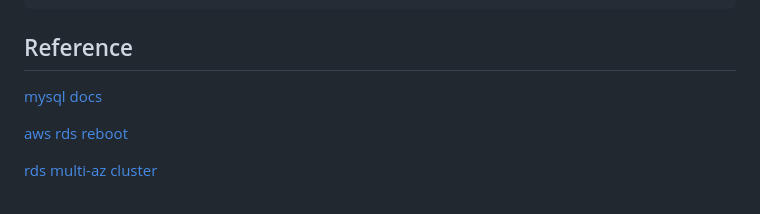
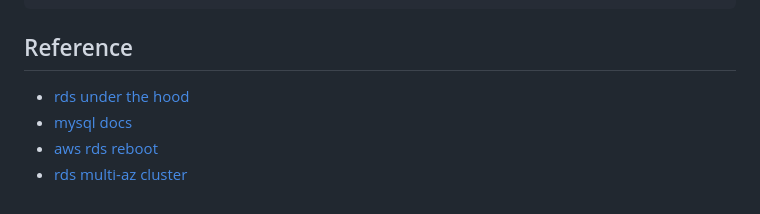
Before and after one commit to cdk-entest/rds-failover-demo, a Markdown page: README.md, the part around the change printed below. GitHub-like rendering.

```diff
--- a/README.md
+++ b/README.md
@@ -323,8 +319,7 @@ while true; do host database-1.cxa01z0gy4dn.ap-northeast-1.rds.amazonaws.com; sl
 
 ## Reference
 
-[mysql docs](https://dev.mysql.com/doc/refman/8.0/en/database-use.html)
-
-[aws rds reboot](https://docs.aws.amazon.com/AmazonRDS/latest/UserGuide/USER_RebootInstance.html)
-
-[rds multi-az cluster](https://aws.amazon.com/blogs/database/readable-standby-instances-in-amazon-rds-multi-az-deployments-a-new-high-availability-option/)
+- [rds under the hood](https://aws.amazon.com/blogs/database/amazon-rds-under-the-hood-multi-az/)
+- [mysql docs](https://dev.mysql.com/doc/refman/8.0/en/database-use.html)
+- [aws rds reboot](https://docs.aws.amazon.com/AmazonRDS/latest/UserGuide/USER_RebootInstance.html)
+- [rds multi-az cluster](https://aws.amazon.com/blogs/database/readable-standby-instances-in-amazon-rds-multi-az-deployments-a-new-high-availability-option/)
```
Also changed, not shown: other parts of README.md (+4 -8 lines).
